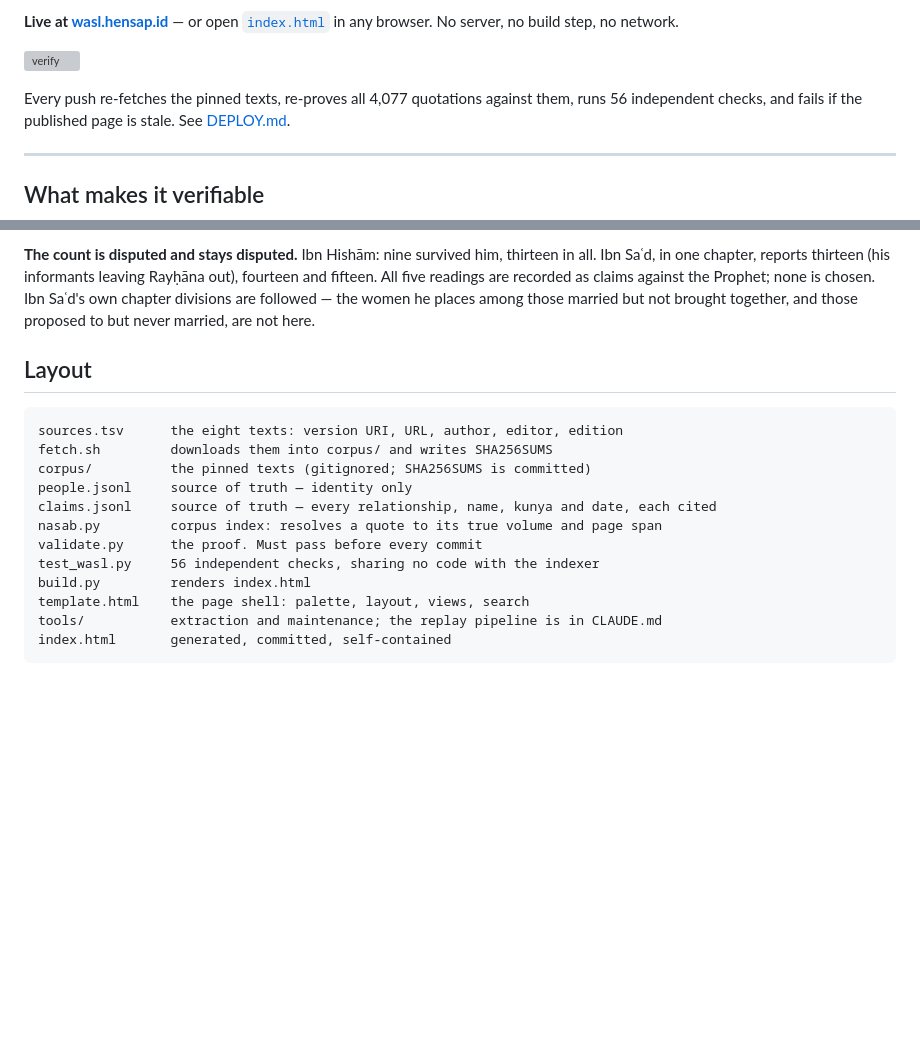
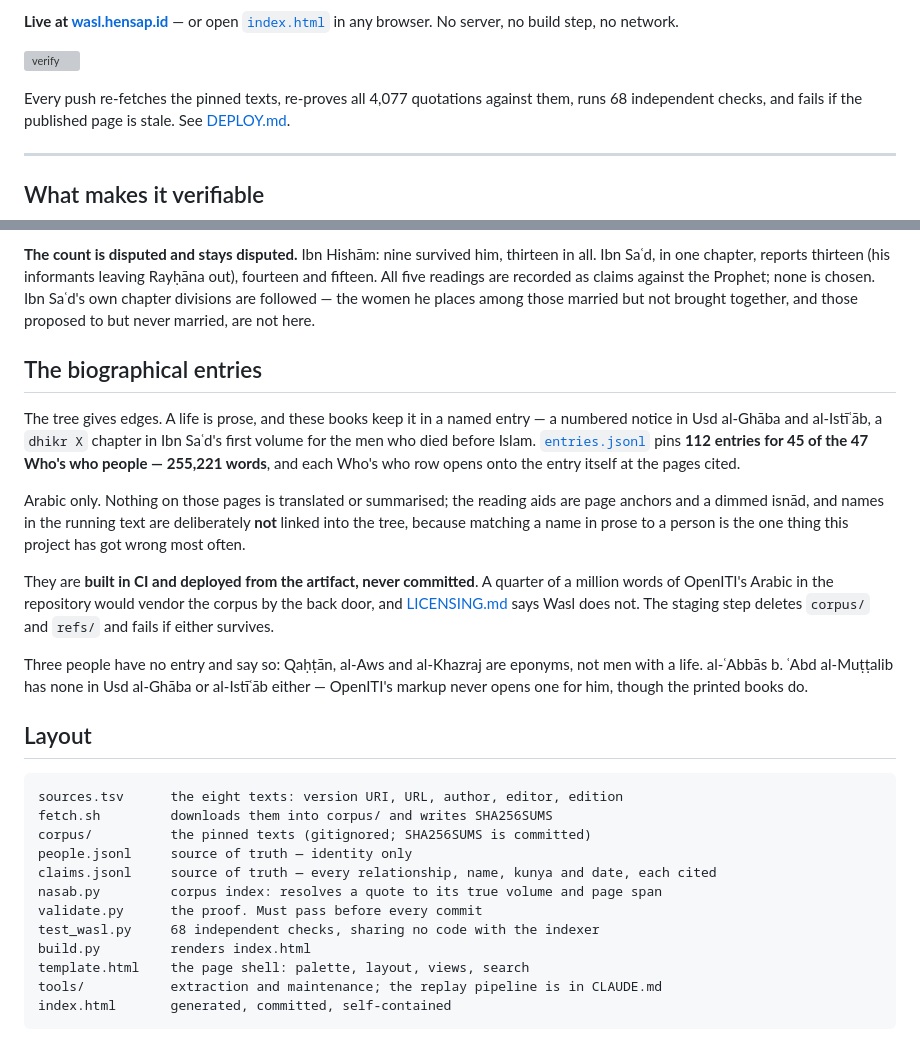
Before and after one commit to hendrasaputra/wasl, a Markdown page: README.md, 2 parts joined by grey strips. Drawn GitHub-style; blank space fills up the shorter version; grey boxes are pictures that could not be loaded.

Commit message:
Document Phase 8a
68 checks, 112 entries, 45 people, 255,221 words.

Co-Authored-By: Claude Opus 5 <noreply@anthropic.com>

````diff
--- a/README.md
+++ b/README.md
@@ -15,7 +15,7 @@ browser. No server, no build step, no network.
 
 [![verify](https://github.com/hendrasaputra/wasl/actions/workflows/verify.yml/badge.svg)](https://github.com/hendrasaputra/wasl/actions/workflows/verify.yml)
 
-Every push re-fetches the pinned texts, re-proves all 4,077 quotations against them, runs 56
+Every push re-fetches the pinned texts, re-proves all 4,077 quotations against them, runs 68
 independent checks, and fails if the published page is stale. See [DEPLOY.md](DEPLOY.md).
 
 ---
@@ -282,6 +282,28 @@ fifteen. All five readings are recorded as claims against the Prophet; none is c
 Saʿd's own chapter divisions are followed — the women he places among those married but not
 brought together, and those proposed to but never married, are not here.
 
+## The biographical entries
+
+The tree gives edges. A life is prose, and these books keep it in a named entry — a numbered
+notice in Usd al-Ghāba and al-Istīʿāb, a `dhikr X` chapter in Ibn Saʿd's first volume for the
+men who died before Islam. [`entries.jsonl`](entries.jsonl) pins **112 entries for 45 of the
+47 Who's who people — 255,221 words**, and each Who's who row opens onto the entry itself at
+the pages cited.
+
+Arabic only. Nothing on those pages is translated or summarised; the reading aids are page
+anchors and a dimmed isnād, and names in the running text are deliberately **not** linked into
+the tree, because matching a name in prose to a person is the one thing this project has got
+wrong most often.
+
+They are **built in CI and deployed from the artifact, never committed**. A quarter of a
+million words of OpenITI's Arabic in the repository would vendor the corpus by the back door,
+and [LICENSING.md](LICENSING.md) says Wasl does not. The staging step deletes `corpus/` and
+`refs/` and fails if either survives.
+
+Three people have no entry and say so: Qaḥṭān, al-Aws and al-Khazraj are eponyms, not men
+with a life. al-ʿAbbās b. ʿAbd al-Muṭṭalib has none in Usd al-Ghāba or al-Istīʿāb either —
+OpenITI's markup never opens one for him, though the printed books do.
+
 ## Layout
 
 ```
@@ -292,7 +314,7 @@ people.jsonl     source of truth — identity only
 claims.jsonl     source of truth — every relationship, name, kunya and date, each cited
 nasab.py         corpus index: resolves a quote to its true volume and page span
 validate.py      the proof. Must pass before every commit
-test_wasl.py     56 independent checks, sharing no code with the indexer
+test_wasl.py     68 independent checks, sharing no code with the indexer
 build.py         renders index.html
 template.html    the page shell: palette, layout, views, search
 tools/           extraction and maintenance; the replay pipeline is in CLAUDE.md
````
Also changed, not shown: PLAN.md (+11 -0 lines).
